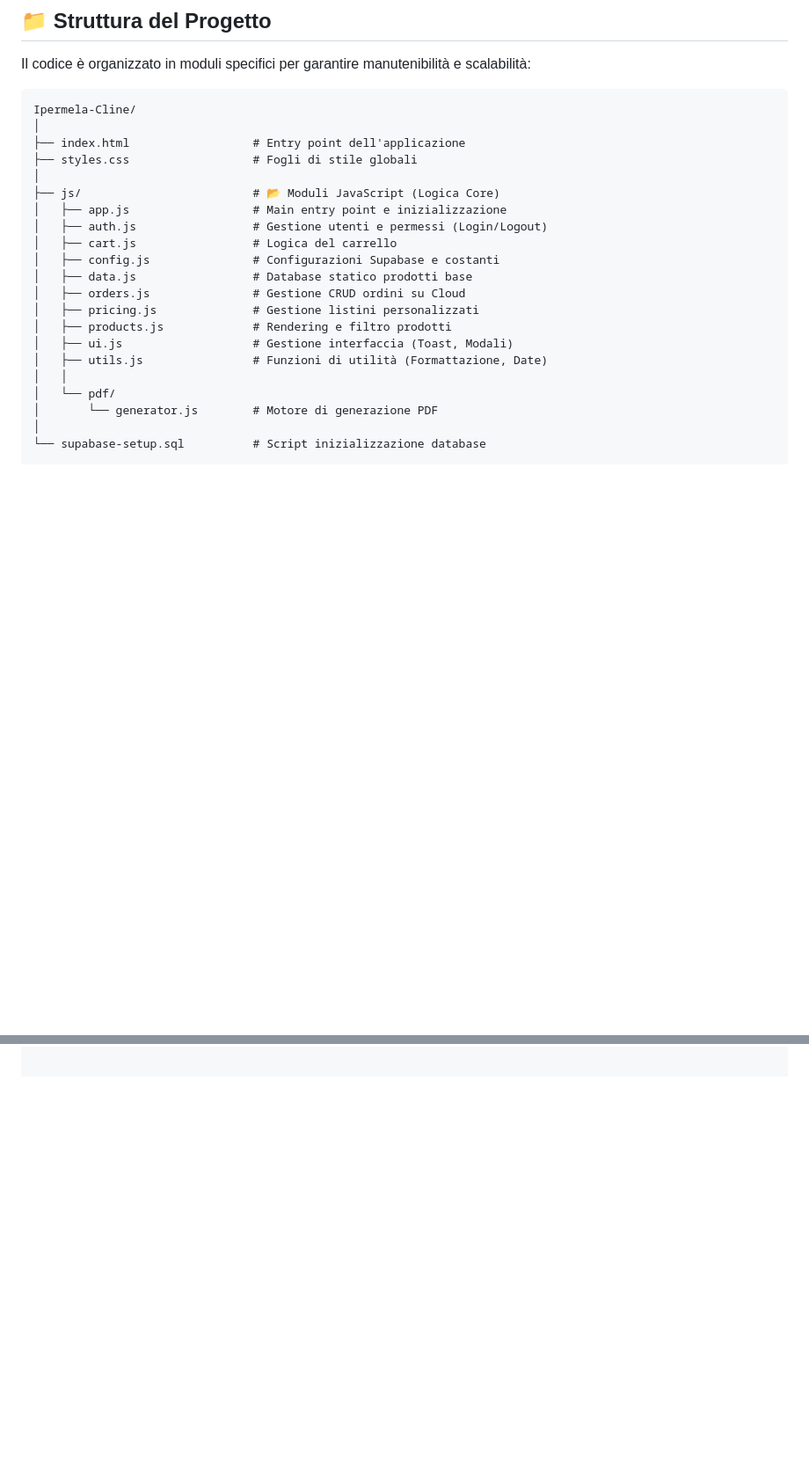
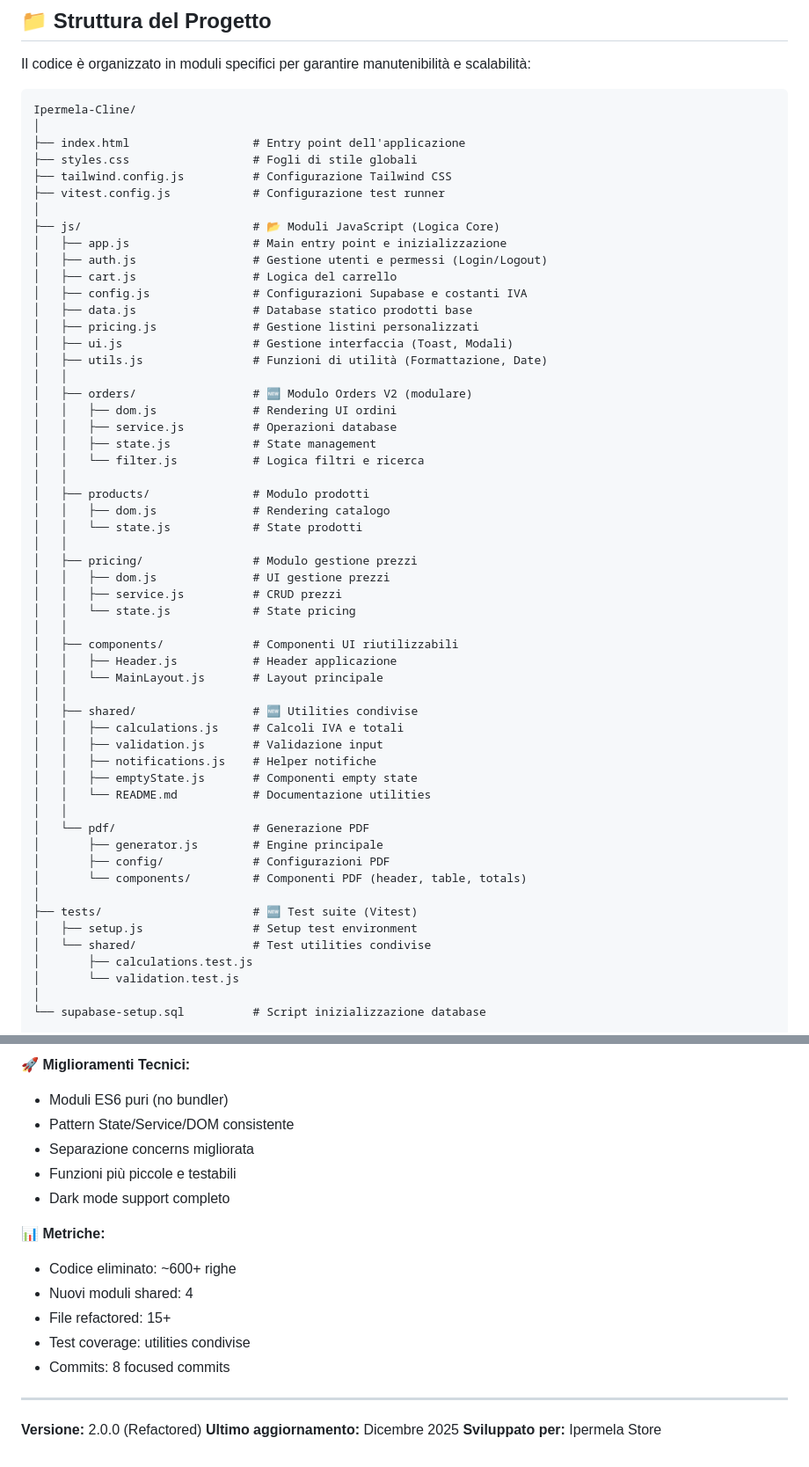
Before and after one commit to A4DELTA2/Ipermela-Cline, a Markdown page: README.md, 2 parts joined by grey strips. Shown at 88% size. Rendered like a GitHub page; blank space fills up the shorter version.

```diff
--- a/README.md
+++ b/README.md
@@ -30,21 +30,55 @@ Ipermela-Cline/
 │
 ├── index.html                  # Entry point dell'applicazione
 ├── styles.css                  # Fogli di stile globali
+├── tailwind.config.js          # Configurazione Tailwind CSS
+├── vitest.config.js            # Configurazione test runner
 │
 ├── js/                         # 📂 Moduli JavaScript (Logica Core)
 │   ├── app.js                  # Main entry point e inizializzazione
 │   ├── auth.js                 # Gestione utenti e permessi (Login/Logout)
 │   ├── cart.js                 # Logica del carrello
-│   ├── config.js               # Configurazioni Supabase e costanti
+│   ├── config.js               # Configurazioni Supabase e costanti IVA
 │   ├── data.js                 # Database statico prodotti base
-│   ├── orders.js               # Gestione CRUD ordini su Cloud
 │   ├── pricing.js              # Gestione listini personalizzati
-│   ├── products.js             # Rendering e filtro prodotti
 │   ├── ui.js                   # Gestione interfaccia (Toast, Modali)
 │   ├── utils.js                # Funzioni di utilità (Formattazione, Date)
 │   │
-│   └── pdf/
-│       └── generator.js        # Motore di generazione PDF
+│   ├── orders/                 # 🆕 Modulo Orders V2 (modulare)
+│   │   ├── dom.js              # Rendering UI ordini
+│   │   ├── service.js          # Operazioni database
+│   │   ├── state.js            # State management
+│   │   └── filter.js           # Logica filtri e ricerca
+│   │
+│   ├── products/               # Modulo prodotti
+│   │   ├── dom.js              # Rendering catalogo
+│   │   └── state.js            # State prodotti
+│   │
+│   ├── pricing/                # Modulo gestione prezzi
+│   │   ├── dom.js              # UI gestione prezzi
+│   │   ├── service.js          # CRUD prezzi
+│   │   └── state.js            # State pricing
+│   │
+│   ├── components/             # Componenti UI riutilizzabili
+│   │   ├── Header.js           # Header applicazione
+│   │   └── MainLayout.js       # Layout principale
+│   │
+│   ├── shared/                 # 🆕 Utilities condivise
+│   │   ├── calculations.js     # Calcoli IVA e totali
+│   │   ├── validation.js       # Validazione input
+│   │   ├── notifications.js    # Helper notifiche
+│   │   ├── emptyState.js       # Componenti empty state
+│   │   └── README.md           # Documentazione utilities
+│   │
+│   └── pdf/                    # Generazione PDF
+│       ├── generator.js        # Engine principale
+│       ├── config/             # Configurazioni PDF
+│       └── components/         # Componenti PDF (header, table, totals)
+│
+├── tests/                      # 🆕 Test suite (Vitest)
+│   ├── setup.js                # Setup test environment
+│   └── shared/                 # Test utilities condivise
+│       ├── calculations.test.js
+│       └── validation.test.js
 │
 └── supabase-setup.sql          # Script inizializzazione database
 
@@ -93,0 +244,19 @@ Sviluppato per Ipermela Store
+**🚀 Miglioramenti Tecnici:**
+- Moduli ES6 puri (no bundler)
+- Pattern State/Service/DOM consistente
+- Separazione concerns migliorata
+- Funzioni più piccole e testabili
+- Dark mode support completo
+
+**📊 Metriche:**
+- Codice eliminato: ~600+ righe
+- Nuovi moduli shared: 4
+- File refactored: 15+
+- Test coverage: utilities condivise
+- Commits: 8 focused commits
+
+---
+
+**Versione:** 2.0.0 (Refactored)
+**Ultimo aggiornamento:** Dicembre 2025
+**Sviluppato per:** Ipermela Store
```
Also changed, not shown: other parts of README.md (+139 -23 lines), js/shared/README.md (added, +304 -0 lines).
